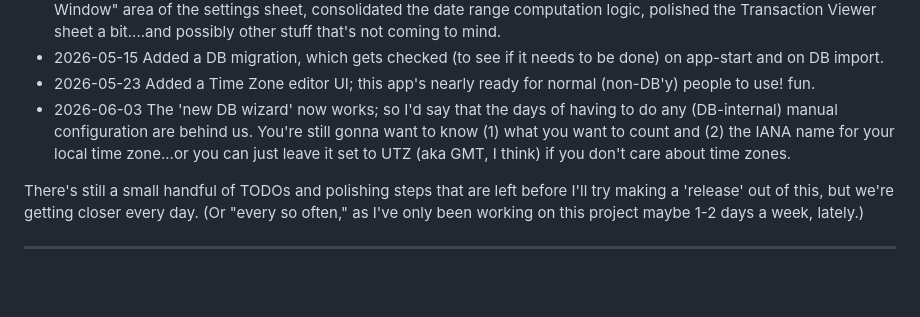
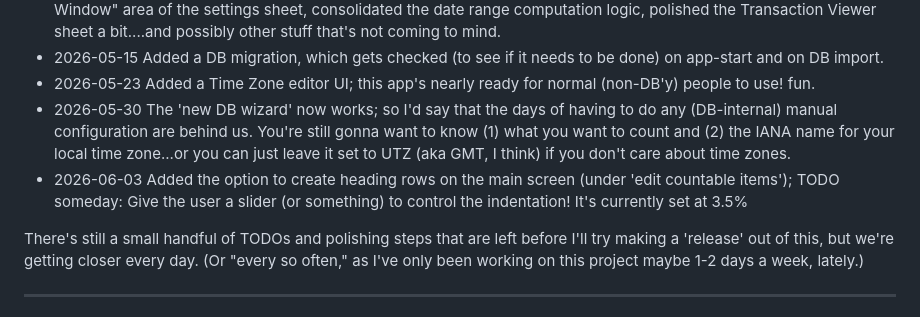
Before and after one commit to stevebrown0804/item_counter_standalone_app, a Markdown page: README.md, the part around the change. Rendered like a GitHub page; blank space fills up the shorter version.

```diff
--- a/README.md
+++ b/README.md
@@ -32,7 +32,8 @@ Phase 2, where I make the app more accessible to others
 * 2026-05-09 Let's see, what did we do since the last bullet point...🤔 pretty sure we kept working on the "Averaging Window" area of the settings sheet, consolidated the date range computation logic, polished the Transaction Viewer sheet a bit....and possibly other stuff that's not coming to mind.
 * 2026-05-15 Added a DB migration, which gets checked (to see if it needs to be done) on app-start and on DB import.
 * 2026-05-23 Added a Time Zone editor UI; this app's nearly ready for normal (non-DB'y) people to use! fun.
-* 2026-06-03 The 'new DB wizard' now works; so I'd say that the days of having to do any (DB-internal) manual configuration are behind us.  You're still gonna want to know (1) what you want to count and (2) the IANA name for your local time zone...or you can just leave it set to UTZ (aka GMT, I think) if you don't care about time zones.
+* 2026-05-30 The 'new DB wizard' now works; so I'd say that the days of having to do any (DB-internal) manual configuration are behind us.  You're still gonna want to know (1) what you want to count and (2) the IANA name for your local time zone...or you can just leave it set to UTZ (aka GMT, I think) if you don't care about time zones.
+* 2026-06-03 Added the option to create heading rows on the main screen (under 'edit countable items'); TODO someday: Give the user a slider (or something) to control the indentation! It's currently set at 3.5%
 
 There's still a small handful of TODOs and polishing steps that are left before I'll try making a 'release' out of this, but we're getting closer every day.  (Or "every so often," as I've only been working on this project maybe 1-2 days a week, lately.)
 
```
